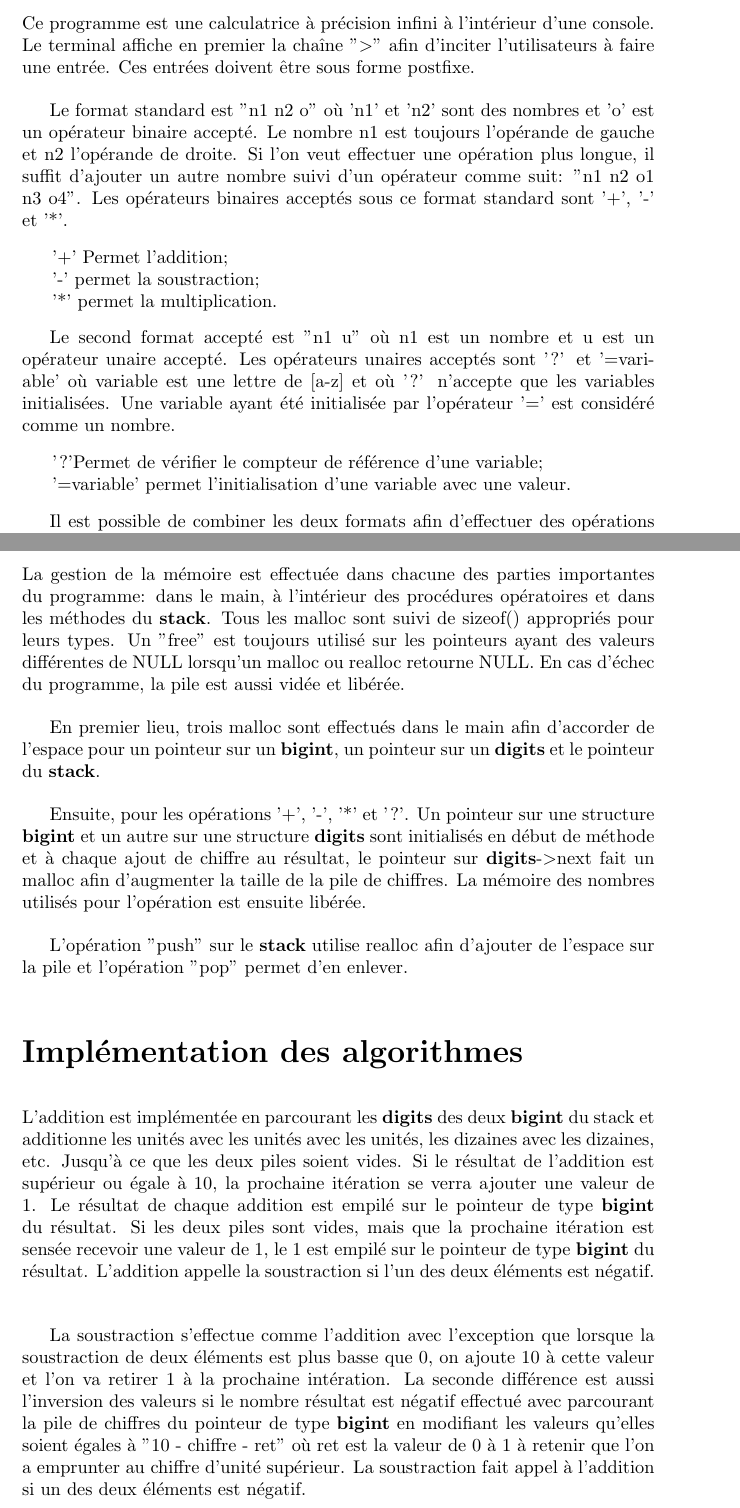
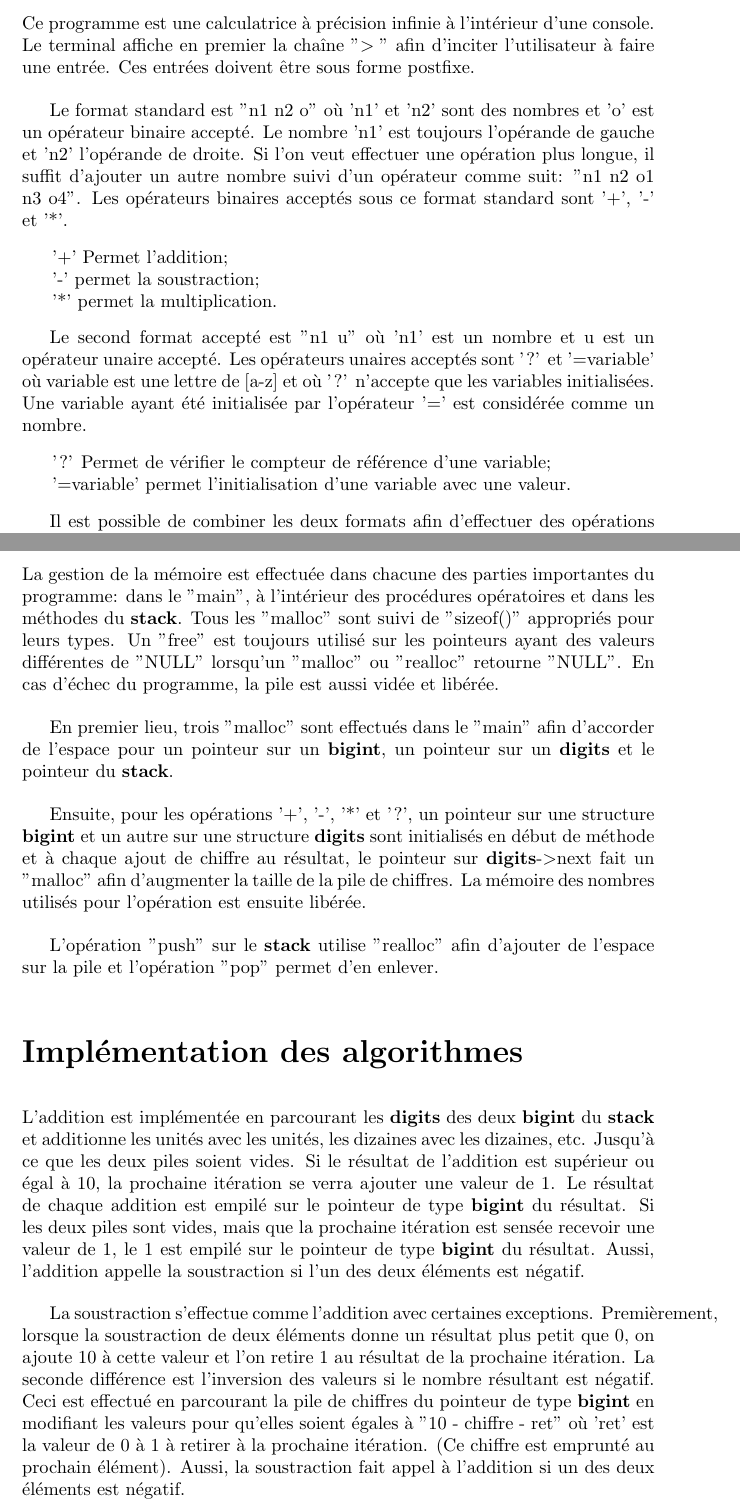
Before and after one commit to PhilLCar/TP1, a LaTeX document (gab/rapportTP1.tex): two parts of pages 2 and 5 of 6, joined at a grey line, cut so that both start at the same text. Compiled offline with pdfLaTeX.

Commit message:
Version complète avec révision du français

```diff
--- a/gab/rapportTP1.tex
+++ b/gab/rapportTP1.tex
@@ -18,18 +18,18 @@
 	\newpage
 	\begin{normalsize}
 		\section*{\LARGE Fonctionnement général du programme}\vspace{4mm}
-		Ce programme est une calculatrice à précision infini à l'intérieur d'une console. Le terminal affiche en premier la chaîne "\textgreater " afin d'inciter l'utilisateurs à faire une entrée. Ces entrées doivent être sous forme postfixe.
+		Ce programme est une calculatrice à précision infinie à l'intérieur d'une console. Le terminal affiche en premier la chaîne "\textgreater\hspace{1mm}" afin d'inciter l'utilisateur à faire une entrée. Ces entrées doivent être sous forme postfixe.
 		\vspace{4mm}
-		\par Le format standard est "n1 n2 o" où 'n1' et 'n2' sont des nombres et 'o' est un opérateur binaire accepté. Le nombre n1 est toujours l'opérande de gauche et n2 l'opérande de droite. Si l'on veut effectuer une opération plus longue, il suffit d'ajouter un autre nombre suivi d'un opérateur comme suit: "n1 n2 o1 n3 o4".
+		\par Le format standard est "n1 n2 o" où 'n1' et 'n2' sont des nombres et 'o' est un opérateur binaire accepté. Le nombre 'n1' est toujours l'opérande de gauche et 'n2' l'opérande de droite. Si l'on veut effectuer une opération plus longue, il suffit d'ajouter un autre nombre suivi d'un opérateur comme suit: "n1 n2 o1 n3 o4".
 		Les opérateurs binaires acceptés sous ce format standard sont '+', '-' et '*'.
 		\begin{description}[noitemsep]
 			\item \hspace{4mm}'+' Permet l'addition;
 			\item \hspace{4mm}'-' permet la soustraction;
 			\item \hspace{4mm}'*' permet la multiplication.
 		\end{description}
-		\par Le second format accepté est "n1 u" où n1 est un nombre et u est un opérateur unaire accepté. Les opérateurs unaires acceptés sont '?' et '=variable' où variable est une lettre de [a-z] et où '?' n'accepte que les variables initialisées. Une variable ayant été initialisée par l'opérateur '=' est considéré comme un nombre.
+		\par Le second format accepté est "n1 u" où 'n1' est un nombre et u est un opérateur unaire accepté. Les opérateurs unaires acceptés sont '?' et '=variable' où variable est une lettre de [a-z] et où '?' n'accepte que les variables initialisées. Une variable ayant été initialisée par l'opérateur '=' est considérée comme un nombre.
 		\begin{description}[noitemsep]
-			\item \hspace{4mm}'?'Permet de vérifier le compteur de référence d'une variable;
+			\item \hspace{4mm}'?' Permet de vérifier le compteur de référence d'une variable;
 			\item \hspace{4mm}'=variable' permet l'initialisation d'une variable avec une valeur.
 		\end{description}
 		\par Il est possible de combiner les deux formats afin d'effectuer des opérations plus compliquées telles "451 741 * 4015 - =x". Le résultat de l'opération est retourné précédé de la chaîne "(ANS) ". Après cela, il est à nouveau possible de faire une nouvelle opération.
@@ -92,18 +92,18 @@
 \newpage
 	\begin{normalsize}
 		\section*{\LARGE Gestion mémoire}\vspace{4mm}
-		La gestion de la mémoire est effectuée dans chacune des parties importantes du programme: dans le main, à l'intérieur des procédures opératoires et dans les méthodes du \textbf{stack}. Tous les malloc sont suivi de sizeof() appropriés pour leurs types. Un "free" est toujours utilisé sur les pointeurs ayant des valeurs différentes de NULL lorsqu'un malloc ou realloc retourne NULL. En cas d'échec du programme, la pile est aussi vidée et libérée.
+		La gestion de la mémoire est effectuée dans chacune des parties importantes du programme: dans le "main", à l'intérieur des procédures opératoires et dans les méthodes du \textbf{stack}. Tous les "malloc" sont suivi de "sizeof()" appropriés pour leurs types. Un "free" est toujours utilisé sur les pointeurs ayant des valeurs différentes de "NULL" lorsqu'un "malloc" ou "realloc" retourne "NULL". En cas d'échec du programme, la pile est aussi vidée et libérée.
 		\vspace{4mm}
-		\par En premier lieu, trois malloc sont effectués dans le main afin d'accorder de l'espace pour un pointeur sur un \textbf{bigint}, un pointeur sur un \textbf{digits} et le pointeur du \textbf{stack}.
+		\par En premier lieu, trois "malloc" sont effectués dans le "main" afin d'accorder de l'espace pour un pointeur sur un \textbf{bigint}, un pointeur sur un \textbf{digits} et le pointeur du \textbf{stack}.
 		\vspace{4mm}
-		\par Ensuite, pour les opérations '+', '-', '*' et '?'. Un pointeur sur une structure \textbf{bigint} et un autre sur une structure \textbf{digits} sont initialisés en début de méthode et à chaque ajout de chiffre au résultat, le pointeur sur \textbf{digits}-\textgreater next fait un malloc afin d'augmenter la taille de la pile de chiffres. La mémoire des nombres utilisés pour l'opération est ensuite libérée.\vspace{4mm}
-		\par L'opération "push" sur le \textbf{stack} utilise realloc afin d'ajouter de l'espace sur la pile et l'opération "pop" permet d'en enlever.
+		\par Ensuite, pour les opérations '+', '-', '*' et '?', un pointeur sur une structure \textbf{bigint} et un autre sur une structure \textbf{digits} sont initialisés en début de méthode et à chaque ajout de chiffre au résultat, le pointeur sur \textbf{digits}-\textgreater next fait un "malloc" afin d'augmenter la taille de la pile de chiffres. La mémoire des nombres utilisés pour l'opération est ensuite libérée.\vspace{4mm}
+		\par L'opération "push" sur le \textbf{stack} utilise "realloc" afin d'ajouter de l'espace sur la pile et l'opération "pop" permet d'en enlever.
 		\vspace{4mm}
 	\end{normalsize}
 	\begin{normalsize}
 		\section*{\LARGE Implémentation des algorithmes}\vspace{4mm}
-		L'addition est implémentée en parcourant les \textbf{digits} des deux \textbf{bigint} du stack et additionne les unités avec les unités avec les unités, les dizaines avec les dizaines, etc. Jusqu'à ce que les deux piles soient vides. Si le résultat de l'addition est supérieur ou égale à 10, la prochaine itération se verra ajouter une valeur de 1. Le résultat de chaque addition est empilé sur le pointeur de type \textbf{bigint} du résultat. Si les deux piles sont vides, mais que la prochaine itération est sensée recevoir une valeur de 1, le 1 est empilé sur le pointeur de type \textbf{bigint} du résultat. L'addition appelle la soustraction si l'un des deux éléments est négatif.
+		L'addition est implémentée en parcourant les \textbf{digits} des deux \textbf{bigint} du \textbf{stack} et additionne les unités avec les unités, les dizaines avec les dizaines, etc. Jusqu'à ce que les deux piles soient vides. Si le résultat de l'addition est supérieur ou égal à 10, la prochaine itération se verra ajouter une valeur de 1. Le résultat de chaque addition est empilé sur le pointeur de type \textbf{bigint} du résultat. Si les deux piles sont vides, mais que la prochaine itération est sensée recevoir une valeur de 1, le 1 est empilé sur le pointeur de type \textbf{bigint} du résultat. Aussi, l'addition appelle la soustraction si l'un des deux éléments est négatif.
 		\vspace{4mm}
 
-		\par La soustraction s'effectue comme l'addition avec l'exception que lorsque la soustraction de deux éléments est plus basse que 0, on ajoute 10 à cette valeur et l'on va retirer 1 à la prochaine intération. La seconde différence est aussi l'inversion des valeurs si le nombre résultat est négatif effectué avec parcourant la pile de chiffres du pointeur de type \textbf{bigint} en modifiant les valeurs qu'elles soient égales à "10 - chiffre - ret" où ret est la valeur de 0 à 1 à retenir que l'on a emprunter au chiffre d'unité supérieur. La soustraction fait appel à l'addition si un des deux éléments est négatif.\vspace{4mm}
+		\par La soustraction s'effectue comme l'addition avec certaines exceptions. Premièrement, lorsque la soustraction de deux éléments donne un résultat plus petit que 0, on ajoute 10 à cette valeur et l'on retire 1 au résultat de la prochaine itération. La seconde différence est l'inversion des valeurs si le nombre résultant est négatif. Ceci est effectué en parcourant la pile de chiffres du pointeur de type \textbf{bigint} en modifiant les valeurs pour qu'elles soient égales à "10 - chiffre - ret" où 'ret' est la valeur de 0 à 1 à retirer à la prochaine itération. (Ce chiffre est emprunté au prochain élément). Aussi, la soustraction fait appel à l'addition si un des deux éléments est négatif.\vspace{4mm}
 
```
Also changed, not shown: gab/rapportTP1.tex (16 more changed lines).
